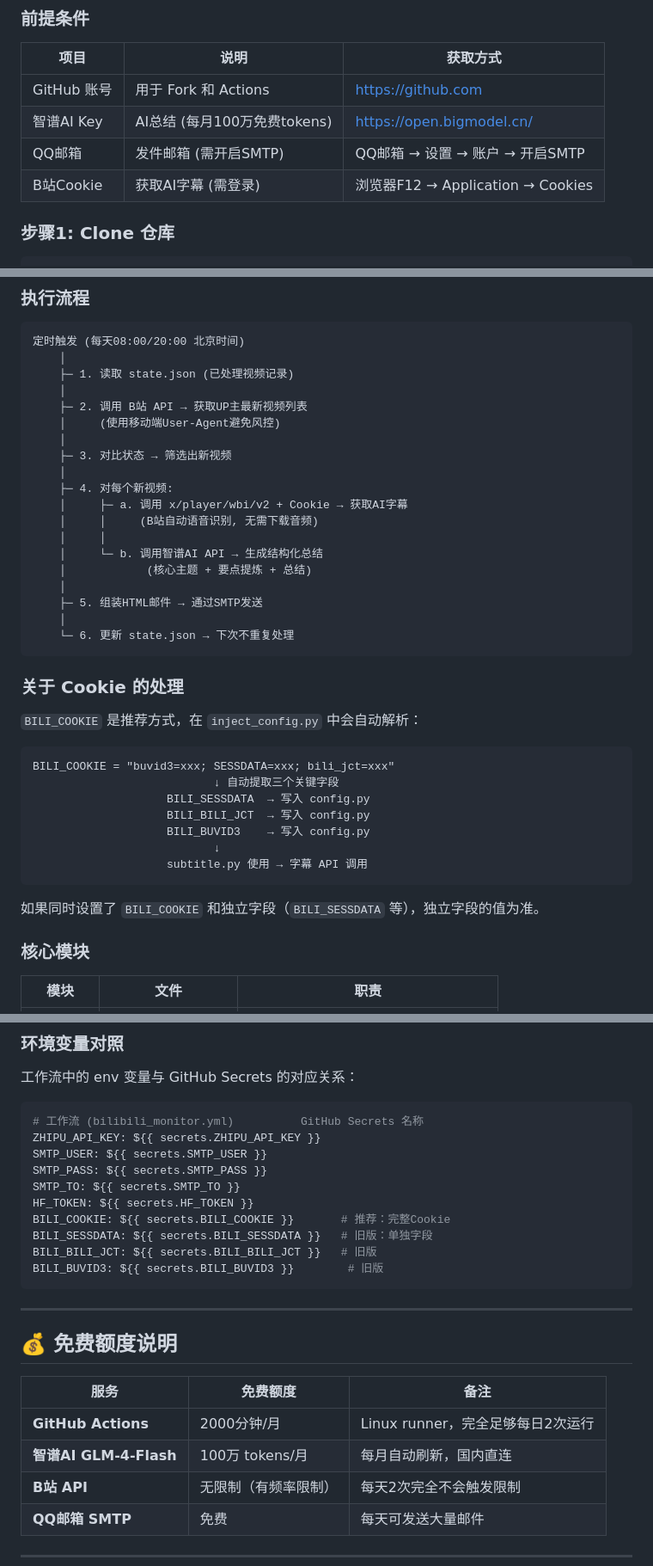
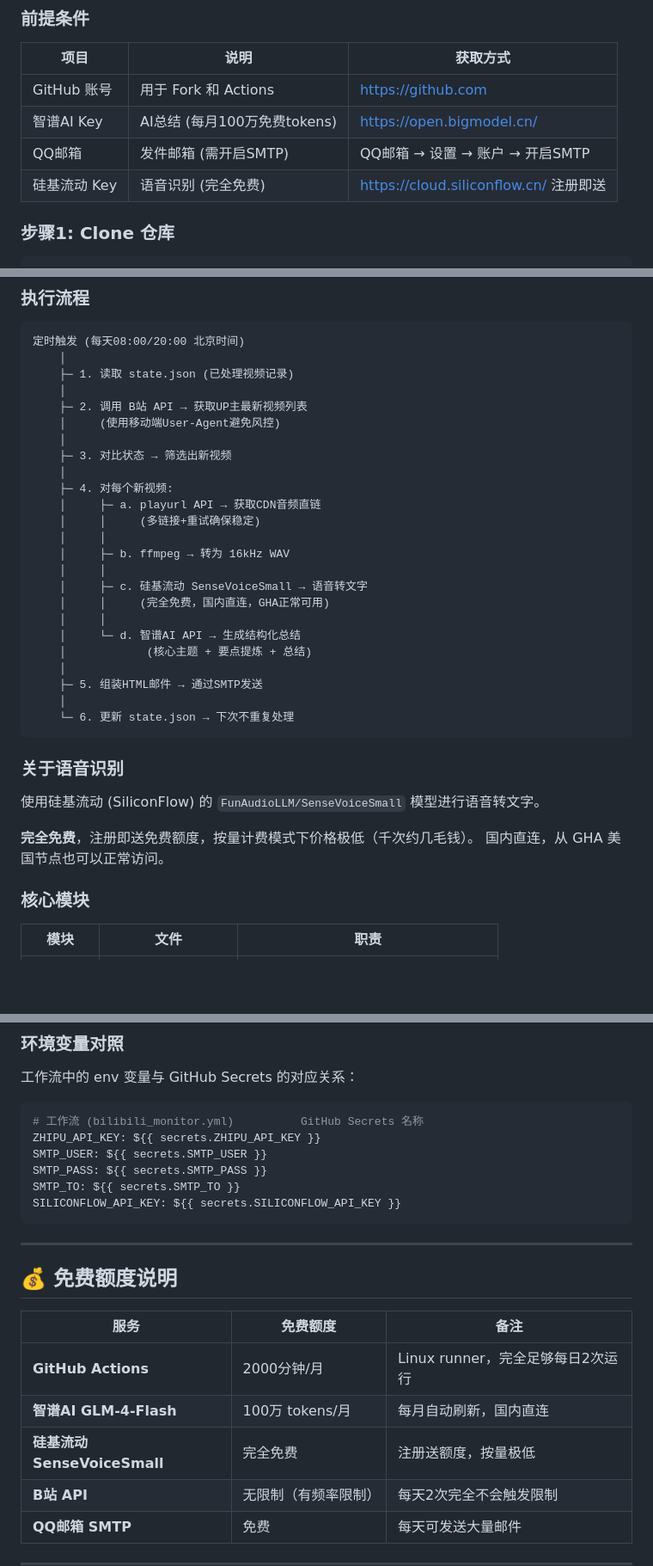
Before and after one commit to shiranzby/bilibili-ai-summary, a Markdown page: README.md, 3 parts joined by grey strips. Shown at 86% size. Rendered like a GitHub page; blank space fills up the shorter version.

````diff
--- a/README.md
+++ b/README.md
@@ -72,7 +72,7 @@ bilibili-video-monitor/
 | GitHub 账号 | 用于 Fork 和 Actions | https://github.com |
 | 智谱AI Key | AI总结 (每月100万免费tokens) | https://open.bigmodel.cn/ |
 | QQ邮箱 | 发件邮箱 (需开启SMTP) | QQ邮箱 → 设置 → 账户 → 开启SMTP |
-| B站Cookie | 获取AI字幕 (需登录) | 浏览器F12 → Application → Cookies |
+| 硅基流动 Key | 语音识别 (完全免费) | https://cloud.siliconflow.cn/ 注册即送 |
 
 ### 步骤1: Clone 仓库
 
@@ -158,10 +134,15 @@ UP_MIDS = [
     ├─ 3. 对比状态 → 筛选出新视频
     │
     ├─ 4. 对每个新视频:
-    │     ├─ a. 调用 x/player/wbi/v2 + Cookie → 获取AI字幕
-    │     │     (B站自动语音识别, 无需下载音频)
+    │     ├─ a. playurl API → 获取CDN音频直链
+    │     │     (多链接+重试确保稳定)
     │     │
-    │     └─ b. 调用智谱AI API → 生成结构化总结
+    │     ├─ b. ffmpeg → 转为 16kHz WAV
+    │     │
+    │     ├─ c. 硅基流动 SenseVoiceSmall → 语音转文字
+    │     │     (完全免费，国内直连，GHA正常可用)
+    │     │
+    │     └─ d. 智谱AI API → 生成结构化总结
     │            (核心主题 + 要点提炼 + 总结)
     │
     ├─ 5. 组装HTML邮件 → 通过SMTP发送
@@ -169,21 +150,12 @@ UP_MIDS = [
     └─ 6. 更新 state.json → 下次不重复处理
 ```
 
-### 关于 Cookie 的处理
+### 关于语音识别
 
-`BILI_COOKIE` 是推荐方式，在 `inject_config.py` 中会自动解析：
+使用硅基流动 (SiliconFlow) 的 `FunAudioLLM/SenseVoiceSmall` 模型进行语音转文字。
 
-```
-BILI_COOKIE = "buvid3=xxx; SESSDATA=xxx; bili_jct=xxx"
-                           ↓ 自动提取三个关键字段
-                    BILI_SESSDATA  → 写入 config.py
-                    BILI_BILI_JCT  → 写入 config.py
-                    BILI_BUVID3    → 写入 config.py
-                           ↓
-                    subtitle.py 使用 → 字幕 API 调用
-```
-
-如果同时设置了 `BILI_COOKIE` 和独立字段（`BILI_SESSDATA` 等），独立字段的值为准。
+**完全免费**，注册即送免费额度，按量计费模式下价格极低（千次约几毛钱）。
+国内直连，从 GHA 美国节点也可以正常访问。
 
 ### 核心模块
 
@@ -223,11 +195,7 @@ ZHIPU_API_KEY: ${{ secrets.ZHIPU_API_KEY }}
 SMTP_USER: ${{ secrets.SMTP_USER }}
 SMTP_PASS: ${{ secrets.SMTP_PASS }}
 SMTP_TO: ${{ secrets.SMTP_TO }}
-HF_TOKEN: ${{ secrets.HF_TOKEN }}
-BILI_COOKIE: ${{ secrets.BILI_COOKIE }}       # 推荐：完整Cookie
-BILI_SESSDATA: ${{ secrets.BILI_SESSDATA }}   # 旧版：单独字段
-BILI_BILI_JCT: ${{ secrets.BILI_BILI_JCT }}   # 旧版
-BILI_BUVID3: ${{ secrets.BILI_BUVID3 }}        # 旧版
+SILICONFLOW_API_KEY: ${{ secrets.SILICONFLOW_API_KEY }}
 ```
 
 ---
@@ -238,6 +206,7 @@ BILI_BUVID3: ${{ secrets.BILI_BUVID3 }}        # 旧版
 |------|----------|------|
 | **GitHub Actions** | 2000分钟/月 | Linux runner，完全足够每日2次运行 |
 | **智谱AI GLM-4-Flash** | 100万 tokens/月 | 每月自动刷新，国内直连 |
+| **硅基流动 SenseVoiceSmall** | 完全免费 | 注册送额度，按量极低 |
 | **B站 API** | 无限制（有频率限制） | 每天2次完全不会触发限制 |
 | **QQ邮箱 SMTP** | 免费 | 每天可发送大量邮件 |
 
````
Also changed, not shown: other parts of README.md (+27 -54 lines).
